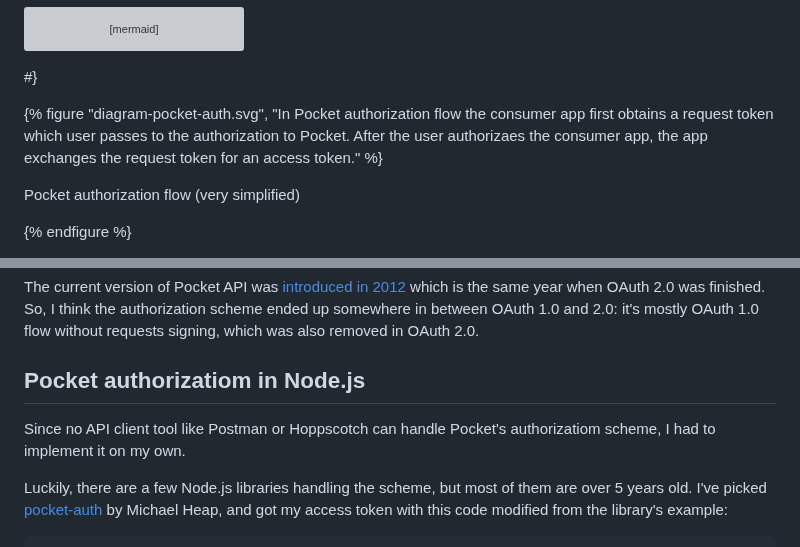
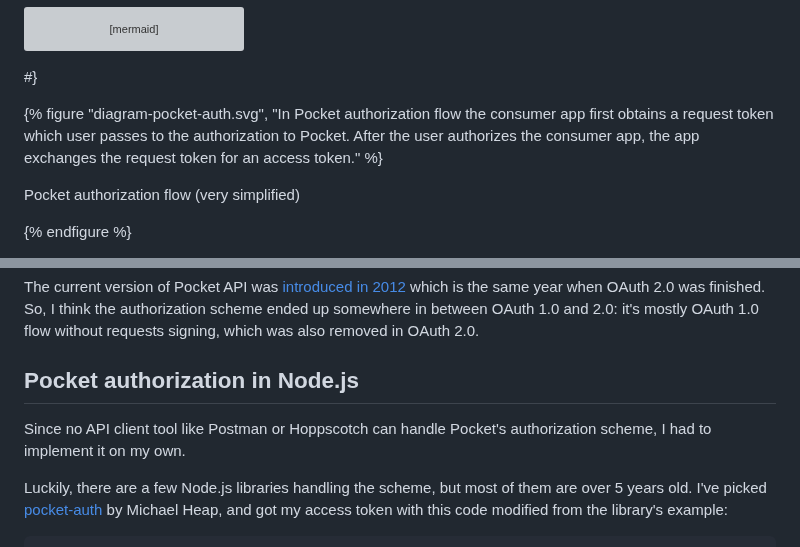
Before and after one commit to jnv/bitoff.org, a Markdown page: posts/2023-01-18-pocket-api-auth/index.md, 2 parts joined by grey strips. GitHub-like rendering; grey boxes are pictures that could not be loaded.

Commit message:
Fix typos

```diff
--- a/posts/2023-01-18-pocket-api-auth/index.md
+++ b/posts/2023-01-18-pocket-api-auth/index.md
@@ -75,7 +75,7 @@ sequenceDiagram
 
 #}
 
-{% figure "diagram-pocket-auth.svg", "In Pocket authorization flow the consumer app first obtains a request token which user passes to the authorization to Pocket. After the user authorizaes the consumer app, the app exchanges the request token for an access token." %}
+{% figure "diagram-pocket-auth.svg", "In Pocket authorization flow the consumer app first obtains a request token which user passes to the authorization to Pocket. After the user authorizes the consumer app, the app exchanges the request token for an access token." %}
 
 Pocket authorization flow (very simplified)
 
@@ -89,9 +89,9 @@ On the other hand, Pocket doesn't need to know a list of allowed URLs. Even if t
 
 The current version of Pocket API was [introduced in 2012](https://blog.getpocket.com/2012/11/introducing-the-new-pocket-api-for-developers-and-publishers/) which is the same year when OAuth 2.0 was finished. So, I think the authorization scheme ended up somewhere in between OAuth 1.0 and 2.0: it's mostly OAuth 1.0 flow without requests signing, which was also removed in OAuth 2.0.
 
-## Pocket authorizatiom in Node.js
+## Pocket authorization in Node.js
 
-Since no API client tool like Postman or Hoppscotch can handle Pocket's authorizatiom scheme, I had to implement it on my own.
+Since no API client tool like Postman or Hoppscotch can handle Pocket's authorization scheme, I had to implement it on my own.
 
 Luckily, there are a few Node.js libraries handling the scheme, but most of them are over 5 years old. I've picked [pocket-auth](https://github.com/mheap/pocket-auth) by Michael Heap, and got my access token with this code modified from the library's example:
 
```
